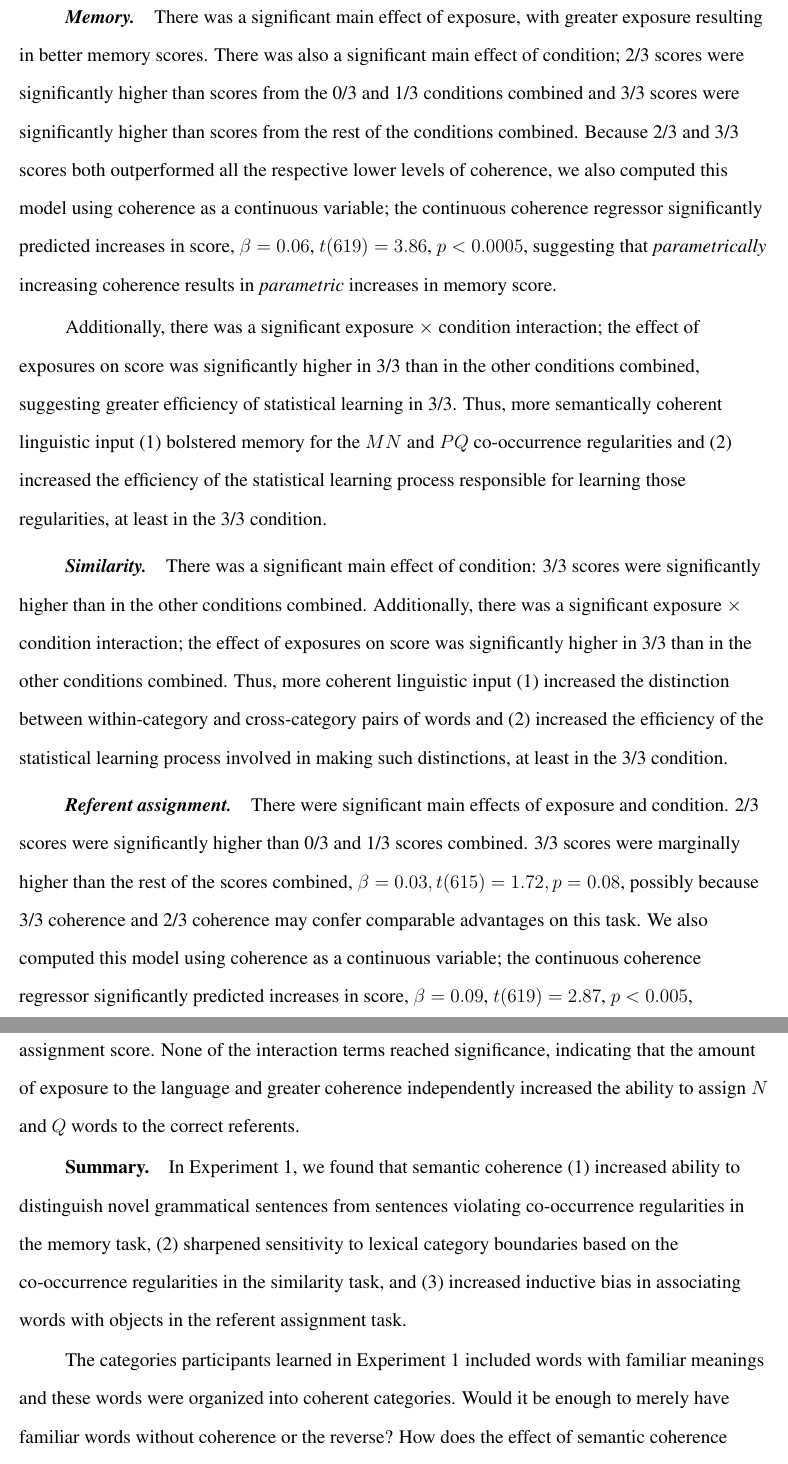
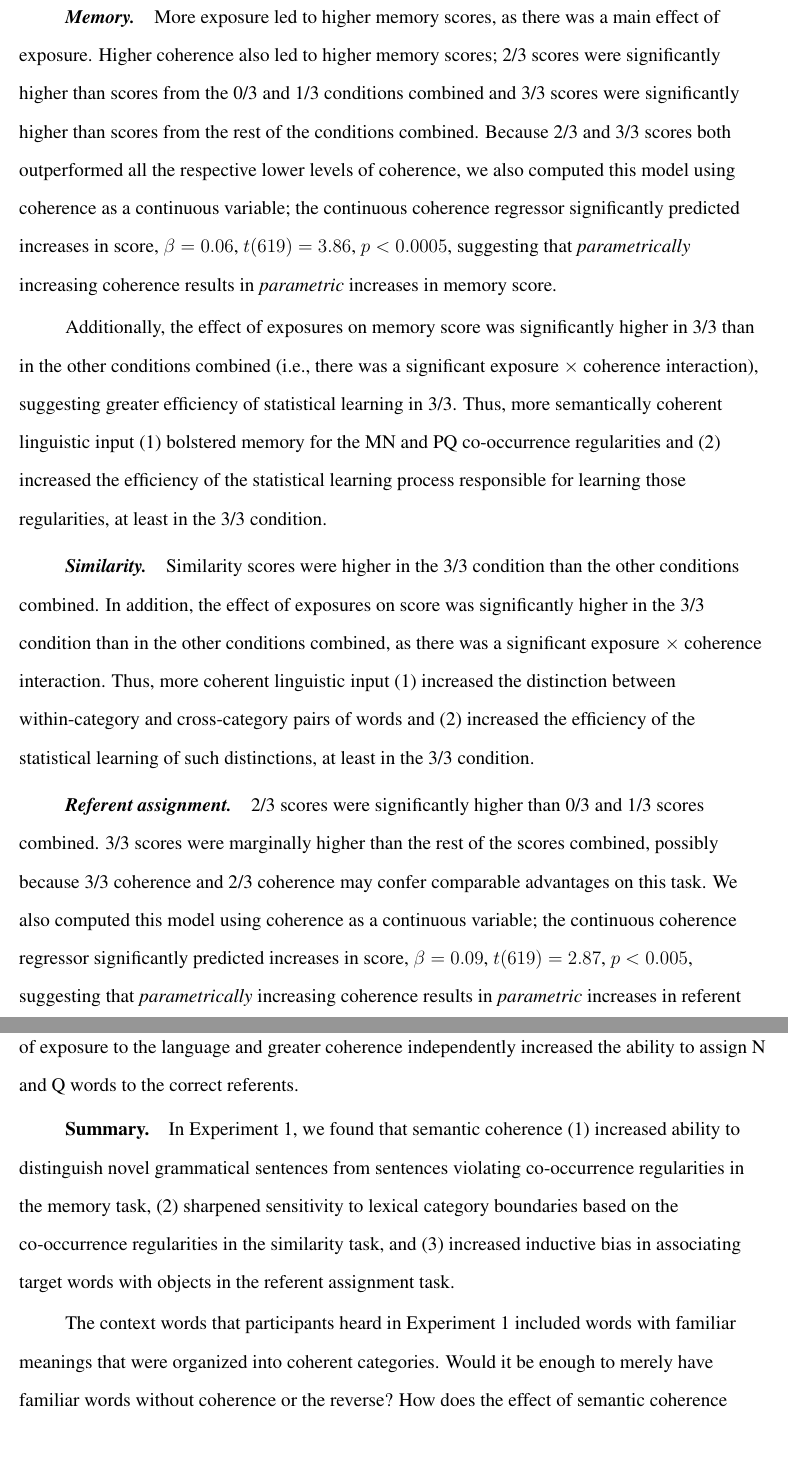
Before and after one commit to longouyang/semantic-coherence-manuscript, a LaTeX paper (report.tex): two parts of pages 19 and 20 of 34, joined at a grey line, cut at the place of the change, the shorter picture padded with empty space. Compiled offline with pdfLaTeX.

Commit message:
Make the statistics more user-friendly (English interpretations first)

```diff
--- a/report.tex
+++ b/report.tex
@@ -313,25 +311,25 @@ Before detailing the results for each measure, we will first state the two broad
 
 We report performance on each of the three tasks separately.
 
-\paragraph{Memory} There was a significant main effect of exposure, with greater exposure resulting in better memory scores. There was also a significant main effect of condition; 2/3 scores were significantly higher than scores from the 0/3 and 1/3 conditions combined and 3/3 scores were significantly higher than scores from the rest of the conditions combined. Because 2/3 and 3/3 scores both outperformed all the respective lower levels of coherence, we also computed this model using coherence as a continuous variable; the continuous coherence regressor significantly predicted increases in score, $\beta = 0.06$, $t(619) = 3.86$, $p < 0.0005$, suggesting that \emph{parametrically} increasing coherence results in \emph{parametric} increases in memory score.
+\paragraph{Memory} More exposure led to higher memory scores, as there was a main effect of exposure. Higher coherence also led to higher memory scores; 2/3 scores were significantly higher than scores from the 0/3 and 1/3 conditions combined and 3/3 scores were significantly higher than scores from the rest of the conditions combined. Because 2/3 and 3/3 scores both outperformed all the respective lower levels of coherence, we also computed this model using coherence as a continuous variable; the continuous coherence regressor significantly predicted increases in score, $\beta = 0.06$, $t(619) = 3.86$, $p < 0.0005$, suggesting that \emph{parametrically} increasing coherence results in \emph{parametric} increases in memory score.
 
 % condition.num 6.730e-02 1.743e-02 3.862 0.000124 ***
 
-Additionally, there was a significant exposure $\times$ condition interaction; the effect of exposures on score was significantly higher in 3/3 than in the other conditions combined, suggesting greater efficiency of statistical learning in 3/3. Thus, more semantically coherent linguistic input (1) bolstered memory for the $MN$ and $PQ$ co-occurrence regularities and (2) increased the efficiency of the statistical learning process responsible for learning those regularities, at least in the 3/3 condition.
+Additionally, the effect of exposures on memory score was significantly higher in 3/3 than in the other conditions combined (i.e., there was a significant exposure $\times$ coherence interaction), suggesting greater efficiency of statistical learning in 3/3. Thus, more semantically coherent linguistic input (1) bolstered memory for the MN and PQ co-occurrence regularities and (2) increased the efficiency of the statistical learning process responsible for learning those regularities, at least in the 3/3 condition.
 
-\paragraph{Similarity} There was a significant main effect of condition: 3/3 scores were significantly higher than in the other conditions combined. Additionally, there was a significant exposure $\times$ condition interaction; the effect of exposures on score was significantly higher in 3/3 than in the other conditions combined. Thus, more coherent linguistic input (1) increased the distinction between within-category and cross-category pairs of words and (2) increased the efficiency of the statistical learning process involved in making such distinctions, at least in the 3/3 condition.
+\paragraph{Similarity} Similarity scores were higher in the 3/3 condition than the other conditions combined. In addition, the effect of exposures on score was significantly higher in the 3/3 condition than in the other conditions combined, as there was a significant exposure $\times$ coherence interaction. Thus, more coherent linguistic input (1) increased the distinction between within-category and cross-category pairs of words and (2) increased the efficiency of the statistical learning of such distinctions, at least in the 3/3 condition.
 
 \paragraph{Referent assignment}
 
-There were significant main effects of exposure and condition. 2/3 scores were significantly higher than 0/3 and 1/3 scores combined. 3/3 scores were marginally higher than the rest of the scores combined, $\beta = 0.03, t(615) = 1.72, p = 0.08$, possibly because 3/3 coherence and 2/3 coherence may confer comparable advantages on this task. We also computed this model using coherence as a continuous variable; the continuous coherence regressor significantly predicted increases in score, $\beta = 0.09$, $t(619) = 2.87$, $p < 0.005$, suggesting that \emph{parametrically} increasing coherence results in \emph{parametric} increases in referent assignment score. None of the interaction terms reached significance, indicating that the amount of exposure to the language and greater coherence independently increased the ability to assign $N$ and $Q$ words to the correct referents.
+2/3 scores were significantly higher than 0/3 and 1/3 scores combined. 3/3 scores were marginally higher than the rest of the scores combined, possibly because 3/3 coherence and 2/3 coherence may confer comparable advantages on this task. We also computed this model using coherence as a continuous variable; the continuous coherence regressor significantly predicted increases in score, $\beta = 0.09$, $t(619) = 2.87$, $p < 0.005$, suggesting that \emph{parametrically} increasing coherence results in \emph{parametric} increases in referent assignment score. None of the interaction terms reached significance, indicating that the amount of exposure to the language and greater coherence independently increased the ability to assign N and Q words to the correct referents.
 
 % parametric increase stuff: condition.num 9.434e-02 3.285e-02 2.872 0.00422 **
 
 \subsubsection{Summary}
 
-In Experiment 1, we found that semantic coherence (1) increased ability to distinguish novel grammatical sentences from sentences violating co-occurrence regularities in the memory task, (2) sharpened sensitivity to lexical category boundaries based on the co-occurrence regularities in the similarity task, and (3) increased inductive bias in associating words with objects in the referent assignment task.
+In Experiment 1, we found that semantic coherence (1) increased ability to distinguish novel grammatical sentences from sentences violating co-occurrence regularities in the memory task, (2) sharpened sensitivity to lexical category boundaries based on the co-occurrence regularities in the similarity task, and (3) increased inductive bias in associating target words with objects in the referent assignment task.
 
-The categories participants learned in Experiment 1 included words with familiar meanings and these words were organized into coherent categories. Would it be enough to merely have familiar words without coherence or the reverse? How does the effect of semantic coherence depend on each? In Experiment 2 we test for the effect of meaning and in Experiment 3, we test for the effect of coherence. In Experiment 2, we remove familiar meaning by exposing learners to languages with phonological, as opposed to semantic, coherence. In Experiment 3, we remove coherence by exposing learners to languages with context words that are familiar but do not adhere to any obvious semantic organization.
+The context words that participants heard in Experiment 1 included words with familiar meanings that were organized into coherent categories. Would it be enough to merely have familiar words without coherence or the reverse? How does the effect of semantic coherence depend on each? In Experiment 2 we test for the effect of meaning and in Experiment 3, we test for the effect of coherence. In Experiment 2, we remove familiar meaning by exposing learners to languages with phonological, as opposed to semantic, coherence. In Experiment 3, we remove coherence by exposing learners to languages with context words that are familiar but do not adhere to any obvious semantic organization.
 
 \section{Experiment 2: Phonological coherence}
 
```
Also changed, not shown: report.tex (12 more changed lines).
